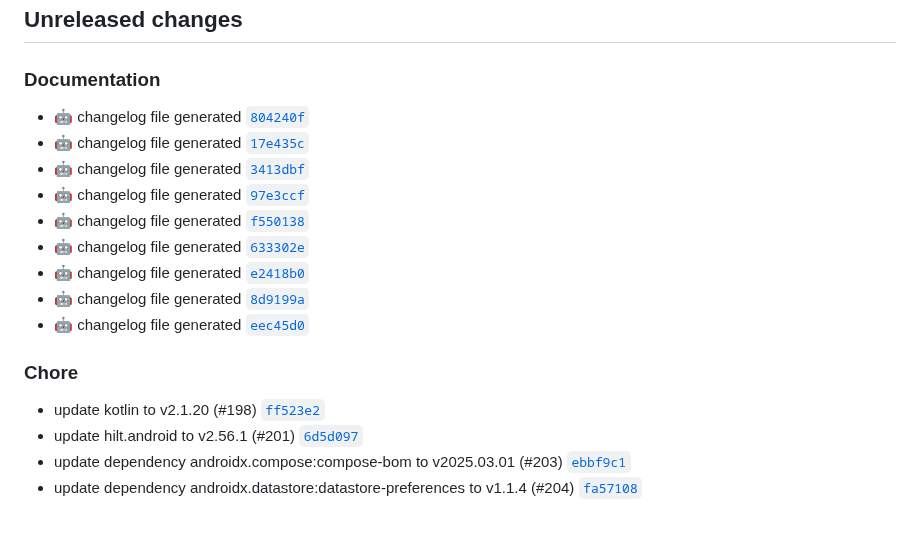
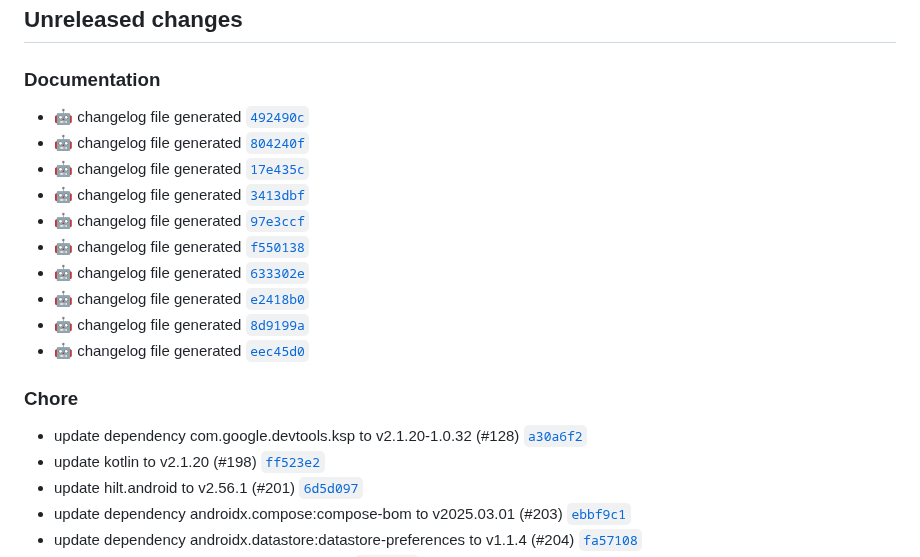
Before and after one commit to suitetecsa/sdk-android, a Markdown page: CHANGELOG.md, the part around the change. GitHub-like rendering; blank space fills up the shorter version.

Commit message:
docs: :robot: changelog file generated

```diff
--- a/CHANGELOG.md
+++ b/CHANGELOG.md
@@ -7,6 +7,7 @@ The format is based on [Keep a Changelog](https://keepachangelog.com/en/1.0.0/),
 ## Unreleased changes
 
 ### Documentation
+- :robot: changelog file generated [`492490c`](https://github.com/suitetecsa/sdk-android/commit/492490c)
 - :robot: changelog file generated [`804240f`](https://github.com/suitetecsa/sdk-android/commit/804240f)
 - :robot: changelog file generated [`17e435c`](https://github.com/suitetecsa/sdk-android/commit/17e435c)
 - :robot: changelog file generated [`3413dbf`](https://github.com/suitetecsa/sdk-android/commit/3413dbf)
@@ -18,6 +19,7 @@ The format is based on [Keep a Changelog](https://keepachangelog.com/en/1.0.0/),
 - :robot: changelog file generated [`eec45d0`](https://github.com/suitetecsa/sdk-android/commit/eec45d0)
 
 ### Chore
+- update dependency com.google.devtools.ksp to v2.1.20-1.0.32 (#128) [`a30a6f2`](https://github.com/suitetecsa/sdk-android/commit/a30a6f2)
 - update kotlin to v2.1.20 (#198) [`ff523e2`](https://github.com/suitetecsa/sdk-android/commit/ff523e2)
 - update hilt.android to v2.56.1 (#201) [`6d5d097`](https://github.com/suitetecsa/sdk-android/commit/6d5d097)
 - update dependency androidx.compose:compose-bom to v2025.03.01 (#203) [`ebbf9c1`](https://github.com/suitetecsa/sdk-android/commit/ebbf9c1)
```
